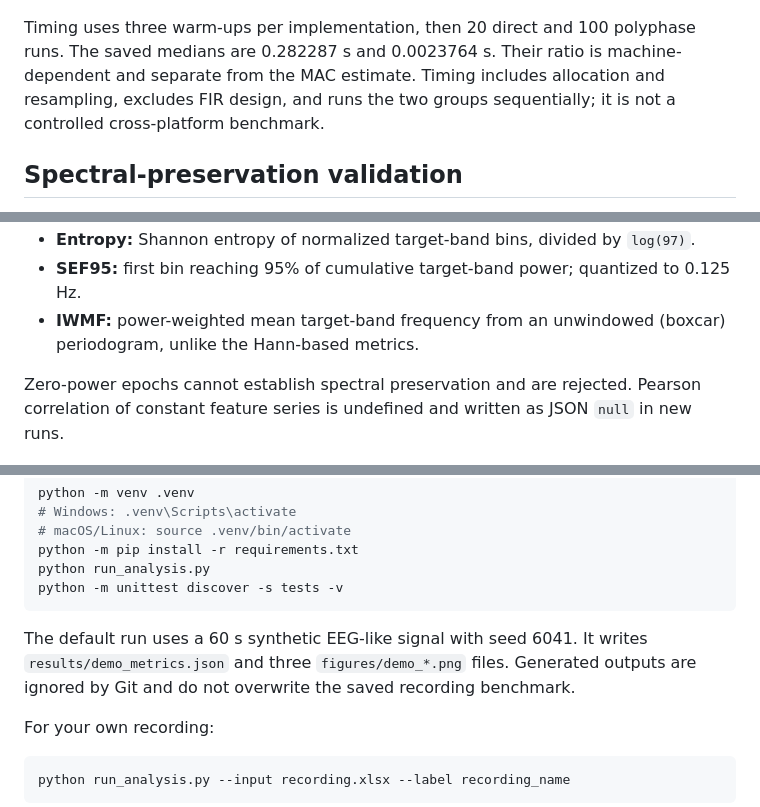
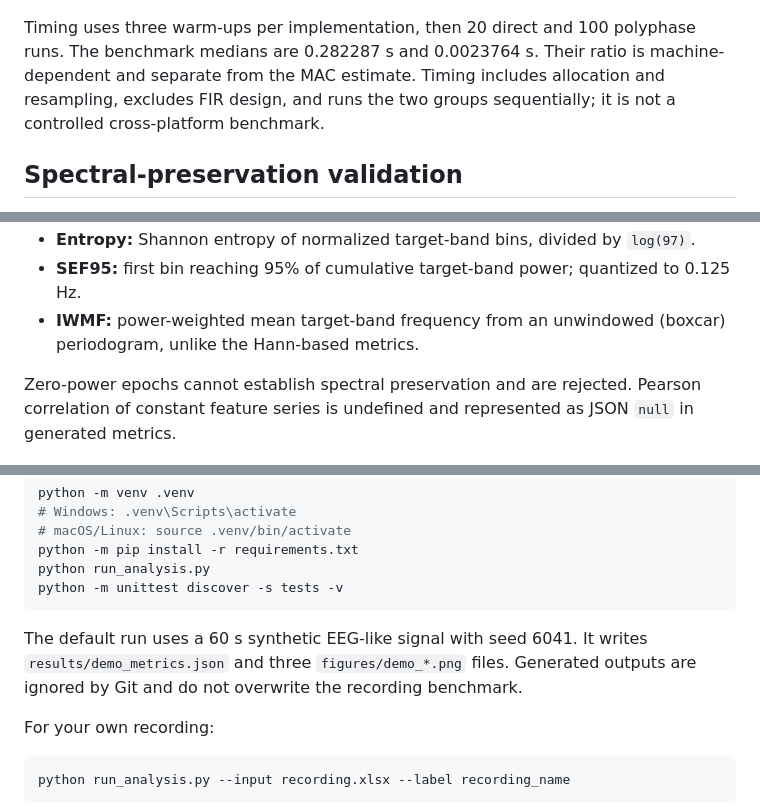
Before and after one commit to Derekamethy/EE6041-EEG-DSP-Optimization, a Markdown page: README.md, 3 parts joined by grey strips. Drawn GitHub-style.

````diff
--- a/README.md
+++ b/README.md
@@ -93,7 +93,7 @@ The direct reference compensates the **2,072 intermediate-sample delay (0.518 s)
 
 ![Direct and polyphase output overlay](figures/resampling_equivalence.png)
 
-Timing uses three warm-ups per implementation, then 20 direct and 100 polyphase runs. The saved medians are 0.282287 s and 0.0023764 s. Their ratio is machine-dependent and separate from the MAC estimate. Timing includes allocation and resampling, excludes FIR design, and runs the two groups sequentially; it is not a controlled cross-platform benchmark.
+Timing uses three warm-ups per implementation, then 20 direct and 100 polyphase runs. The benchmark medians are 0.282287 s and 0.0023764 s. Their ratio is machine-dependent and separate from the MAC estimate. Timing includes allocation and resampling, excludes FIR design, and runs the two groups sequentially; it is not a controlled cross-platform benchmark.
 
 ## Spectral-preservation validation
 
@@ -105,7 +105,7 @@ Timing uses three warm-ups per implementation, then 20 direct and 100 polyphase
 - **SEF95:** first bin reaching 95% of cumulative target-band power; quantized to 0.125 Hz.
 - **IWMF:** power-weighted mean target-band frequency from an unwindowed (boxcar) periodogram, unlike the Hann-based metrics.
 
-Zero-power epochs cannot establish spectral preservation and are rejected. Pearson correlation of constant feature series is undefined and written as JSON `null` in new runs.
+Zero-power epochs cannot establish spectral preservation and are rejected. Pearson correlation of constant feature series is undefined and represented as JSON `null` in generated metrics.
 
 ![Mean normalized PSD comparison](figures/psd_preservation.png)
 
@@ -140,7 +140,7 @@ python run_analysis.py
 python -m unittest discover -s tests -v
 ```
 
-The default run uses a 60 s synthetic EEG-like signal with seed 6041. It writes `results/demo_metrics.json` and three `figures/demo_*.png` files. Generated outputs are ignored by Git and do not overwrite the saved recording benchmark.
+The default run uses a 60 s synthetic EEG-like signal with seed 6041. It writes `results/demo_metrics.json` and three `figures/demo_*.png` files. Generated outputs are ignored by Git and do not overwrite the recording benchmark.
 
 For your own recording:
 
````
Also changed, not shown: other parts of README.md (+3 -3 lines).
